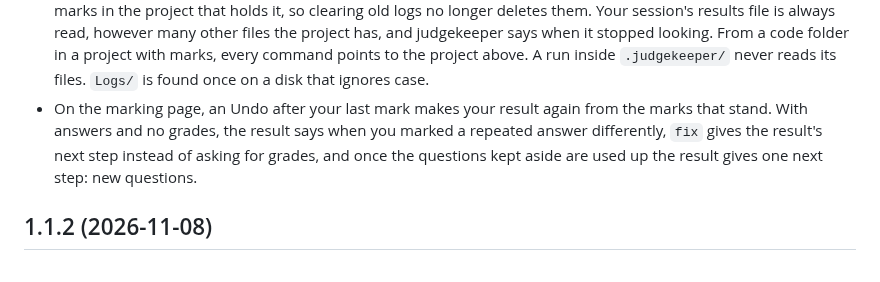
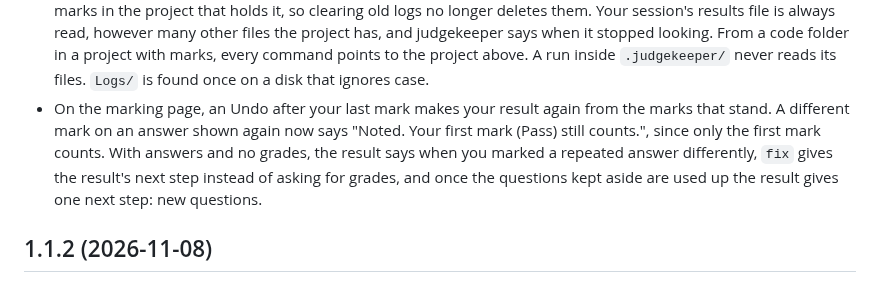
Before and after one commit to judgekeeper/judgekeeper, a Markdown page: CHANGELOG.md, the part around the change. Rendered like a GitHub page.

Commit message:
Add the repeat mark words to the changelog

```diff
--- a/CHANGELOG.md
+++ b/CHANGELOG.md
@@ -37,7 +37,7 @@
 - A CSV, TSV or JSONL file of answers under other column names, such as `question` and `answer`, with no grades: judgekeeper names its columns and says to rename them `input` and `output`, instead of asking for grades or printing the prompt that writes answers. With grades, the line on how to switch names the file's own grade column.
 - `--tool table` with no results now says "your CSV, TSV or JSONL results file".
 - A tool's output folder (Inspect logs, DeepEval results) is never a project of its own: `judgekeeper logs` keeps your marks in the project that holds it, so clearing old logs no longer deletes them. Your session's results file is always read, however many other files the project has, and judgekeeper says when it stopped looking. From a code folder in a project with marks, every command points to the project above. A run inside `.judgekeeper/` never reads its files. `Logs/` is found once on a disk that ignores case.
-- On the marking page, an Undo after your last mark makes your result again from the marks that stand. With answers and no grades, the result says when you marked a repeated answer differently, `fix` gives the result's next step instead of asking for grades, and once the questions kept aside are used up the result gives one next step: new questions.
+- On the marking page, an Undo after your last mark makes your result again from the marks that stand. A different mark on an answer shown again now says "Noted. Your first mark (Pass) still counts.", since only the first mark counts. With answers and no grades, the result says when you marked a repeated answer differently, `fix` gives the result's next step instead of asking for grades, and once the questions kept aside are used up the result gives one next step: new questions.
 
 ## 1.1.2 (2026-11-08)
 
```
